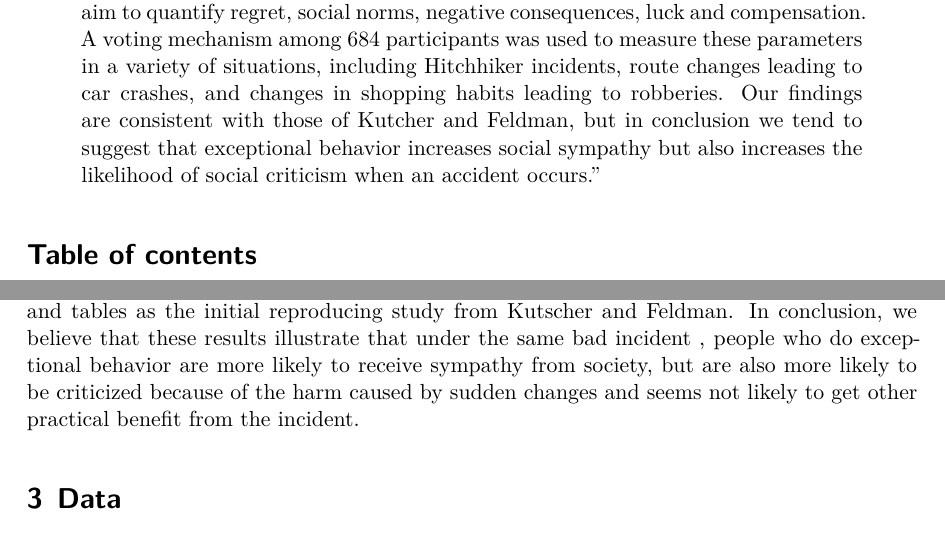
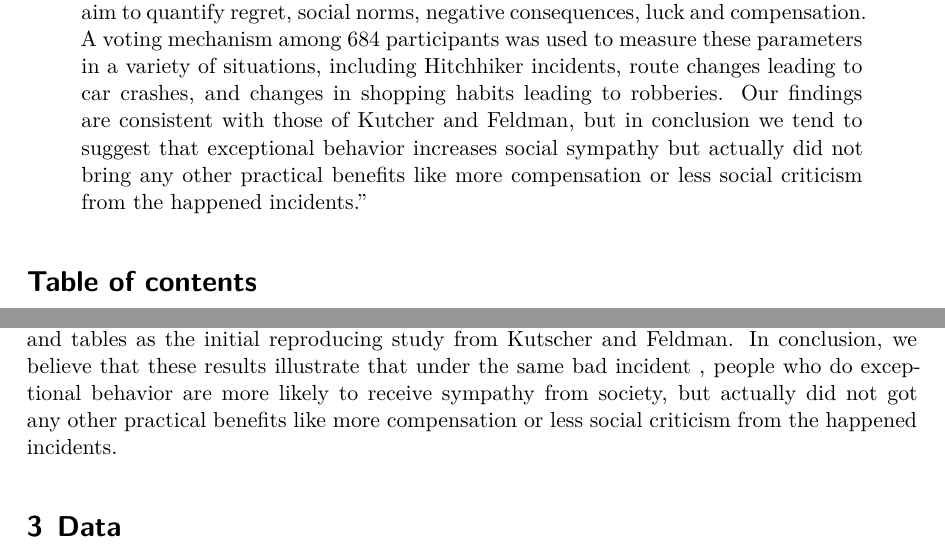
Before and after one commit to Northboi/replication-of-impact-of-past-behaviour-normality-on-regret, a Quarto document (outputs/exceptional_behavior.qmd): two parts of pages 1 and 4 of 17, joined at a grey line, cut so that both start at the same text. The pictures show the output file outputs/exceptional_behavior.pdf that the author committed with the source.

Commit message:
Improved some sentences in abstract and introduction

```diff
--- a/outputs/exceptional_behavior.qmd
+++ b/outputs/exceptional_behavior.qmd
@@ -8,7 +8,7 @@ date: "`r Sys.time()`"
 date-format: "D MMMM YYYY"
 abstract: |
   # Abstract
-  "This study replicates Kutcher and Feldman's research on how deviating from daily routine behaviors affects regret. By analyzing routine or exceptional behavior, we aim to quantify regret, social norms, negative consequences, luck and compensation. A voting mechanism among 684 participants was used to measure these parameters in a variety of situations, including Hitchhiker incidents, route changes leading to car crashes, and changes in shopping habits leading to robberies. Our findings are consistent with those of Kutcher and Feldman, but in conclusion we tend to suggest that exceptional behavior increases social sympathy but also increases the likelihood of social criticism when an accident occurs."
+  "This study replicates Kutcher and Feldman's research on how deviating from daily routine behaviors affects regret. By analyzing routine or exceptional behavior, we aim to quantify regret, social norms, negative consequences, luck and compensation. A voting mechanism among 684 participants was used to measure these parameters in a variety of situations, including Hitchhiker incidents, route changes leading to car crashes, and changes in shopping habits leading to robberies. Our findings are consistent with those of Kutcher and Feldman, but in conclusion we tend to suggest that exceptional behavior increases social sympathy but actually did not bring any other practical benefits like more compensation or less social criticism from the happened incidents."
 format: pdf
 number-sections: true
 toc: TRUE
@@ -58,7 +58,7 @@ library(gridExtra)
 - In section 4.2, use table 3 and figure 2 to study whether people who are involved in a car accident due to changing their home route will regret it more.
 - In section 4.3, use figure 3 and figure 4 to study whether people who were robbed due to the exception of changing stores are considered more regretful and deserve more compensation.
 
-After analysis, we found that people who encountered bad situations due to exceptional behavior had more regrets, injunctive social norms, negative affect and bad luck, and were considered worthy of more compensation. People who encountered bad situations due to routine behavior simply had more descriptive social norms. Therefore, we obtained the same results for graphs and tables as the initial reproducing study from Kutscher and Feldman. In conclusion, we believe that these results illustrate that under the same bad incident   , people who do exceptional behavior are more likely to receive sympathy from society, but are also more likely to be criticized because of the harm caused by sudden changes and seems not likely to get other practical benefit from the incident.
+After analysis, we found that people who encountered bad situations due to exceptional behavior had more regrets, injunctive social norms, negative affect and bad luck, and were considered worthy of more compensation. People who encountered bad situations due to routine behavior simply had more descriptive social norms. Therefore, we obtained the same results for graphs and tables as the initial reproducing study from Kutscher and Feldman. In conclusion, we believe that these results illustrate that under the same bad incident   , people who do exceptional behavior are more likely to receive sympathy from society, but actually did not got any other practical benefits like more compensation or less social criticism from the happened incidents.
 
 # Data
 ## Data Source
```
Also changed, not shown: outputs/exceptional_behavior.pdf, replication/plots/figure3.png, replication/plots/figure4.png.
